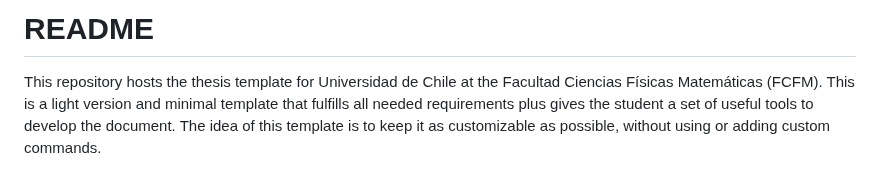
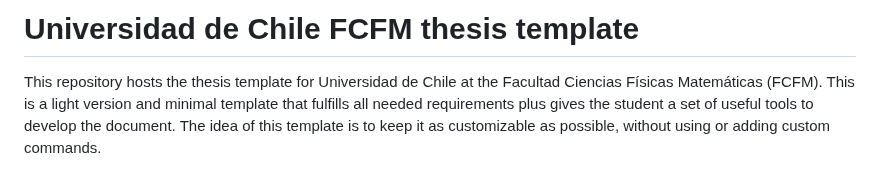
Before and after one commit to tcassanelli/uchile-thesis-template, a Markdown page: README.md, the part around the change. Rendered like a GitHub page.

Commit message:
changing title

```diff
--- a/README.md
+++ b/README.md
@@ -1,4 +1,4 @@
-# README
+# Universidad de Chile FCFM thesis template
 
 This repository hosts the thesis template for Universidad de Chile at the Facultad Ciencias Físicas Matemáticas (FCFM). This is a light version and minimal template that fulfills all needed requirements plus gives the student a set of useful tools to develop the document. The idea of this template is to keep it as customizable as possible, without using or adding custom commands.
 
```
